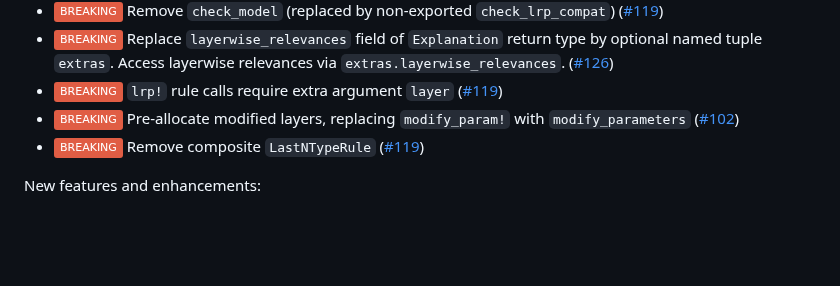
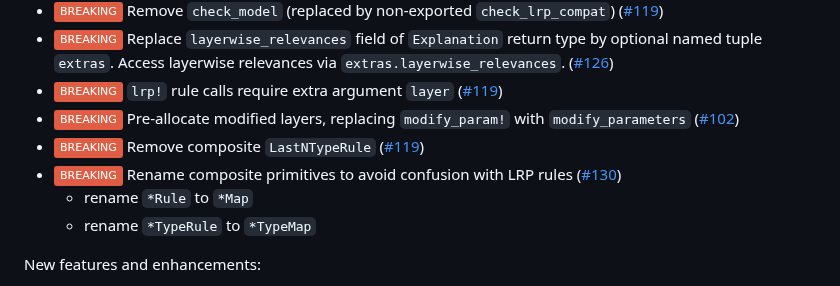
Before and after one commit to Julia-XAI/ExplainableAI.jl, a Markdown page: CHANGELOG.md, the part around one of its changes. GitHub-like rendering; badges without logos; blank space fills up the shorter version.

Commit message:
Update changelog

```diff
--- a/CHANGELOG.md
+++ b/CHANGELOG.md
@@ -22,6 +22,9 @@ Breaking changes:
 - ![BREAKING][badge-breaking] `lrp!` rule calls require extra argument `layer` ([#119][pr-119])
 - ![BREAKING][badge-breaking] Pre-allocate modified layers, replacing `modify_param!` with `modify_parameters` ([#102][pr-102])
 - ![BREAKING][badge-breaking] Remove composite `LastNTypeRule` ([#119][pr-119])
+- ![BREAKING][badge-breaking] Rename composite primitives to avoid confusion with LRP rules ([#130][pr-130])
+    - rename `*Rule` to `*Map`
+    - rename `*TypeRule` to `*TypeMap`
 
 New features and enhancements:
 - ![Feature][badge-feature] Support nested Flux Chains ([#119][pr-119])
```
Also changed, not shown: other parts of CHANGELOG.md (+1 -0 lines).
